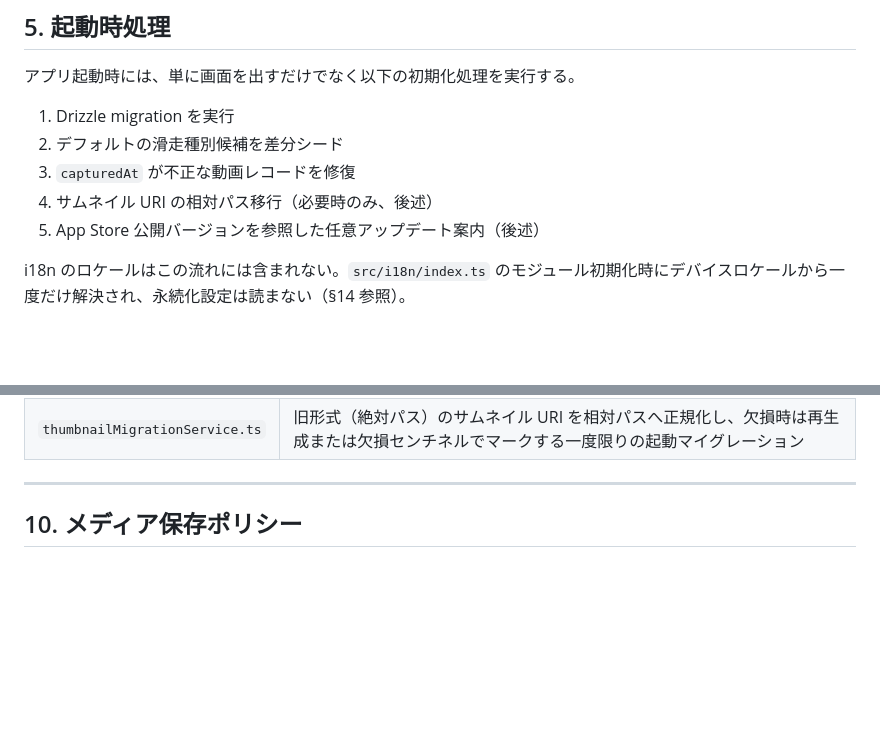
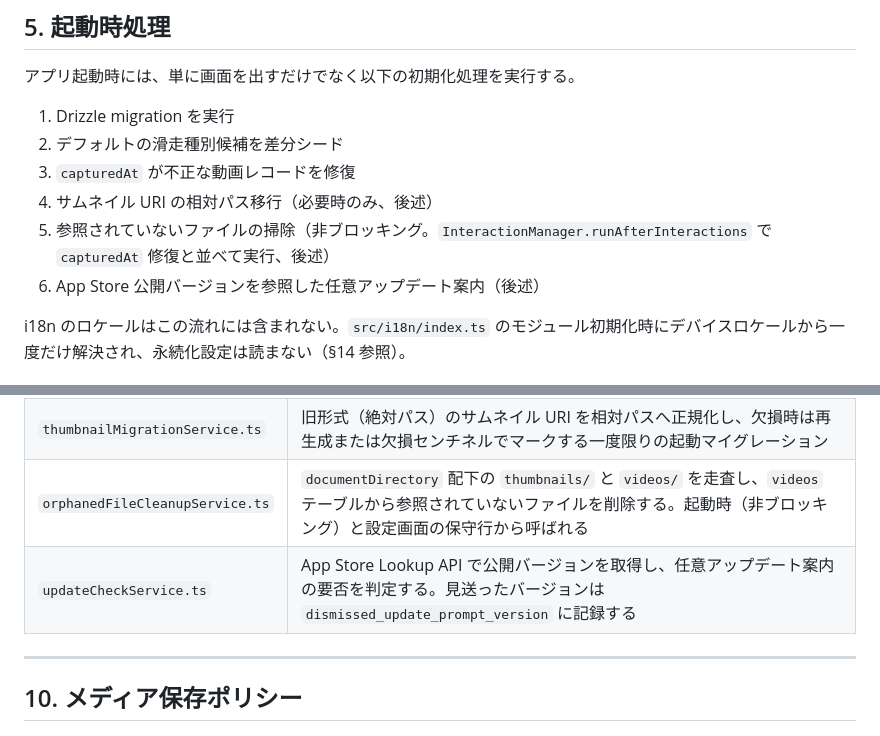
Before and after one commit to kmch4n/SnowLog, a Markdown page: SnowLog.md, 2 parts joined by grey strips. Drawn GitHub-style; blank space fills up the shorter version.

```diff
--- a/SnowLog.md
+++ b/SnowLog.md
@@ -79,7 +79,8 @@
 2. デフォルトの滑走種別候補を差分シード
 3. `capturedAt` が不正な動画レコードを修復
 4. サムネイル URI の相対パス移行（必要時のみ、後述）
-5. App Store 公開バージョンを参照した任意アップデート案内（後述）
+5. 参照されていないファイルの掃除（非ブロッキング。`InteractionManager.runAfterInteractions` で `capturedAt` 修復と並べて実行、後述）
+6. App Store 公開バージョンを参照した任意アップデート案内（後述）
 
 i18n のロケールはこの流れには含まれない。`src/i18n/index.ts` のモジュール初期化時にデバイスロケールから一度だけ解決され、永続化設定は読まない（§14 参照）。
 
@@ -377,6 +392,8 @@ videos --< video_tags >-- tags
 | `bulkImportSummaryService.ts` | 一括インポートの結果（成功 / スキップ / 失敗件数）をプロセス内で揮発キャッシュし、ホームへ引き渡す |
 | `hapticsService.ts` | `expo-haptics` の薄いラッパ。`UnavailabilityError` を吸収する `safeFire` 経由で `hapticLight / Medium / Selection / Success / Warning / Error` を提供する |
 | `thumbnailMigrationService.ts` | 旧形式（絶対パス）のサムネイル URI を相対パスへ正規化し、欠損時は再生成または欠損センチネルでマークする一度限りの起動マイグレーション |
+| `orphanedFileCleanupService.ts` | `documentDirectory` 配下の `thumbnails/` と `videos/` を走査し、`videos` テーブルから参照されていないファイルを削除する。起動時（非ブロッキング）と設定画面の保守行から呼ばれる |
+| `updateCheckService.ts` | App Store Lookup API で公開バージョンを取得し、任意アップデート案内の要否を判定する。見送ったバージョンは `dismissed_update_prompt_version` に記録する |
 
 ---
 
```
Also changed, not shown: other parts of SnowLog.md (+36 -1 lines).
